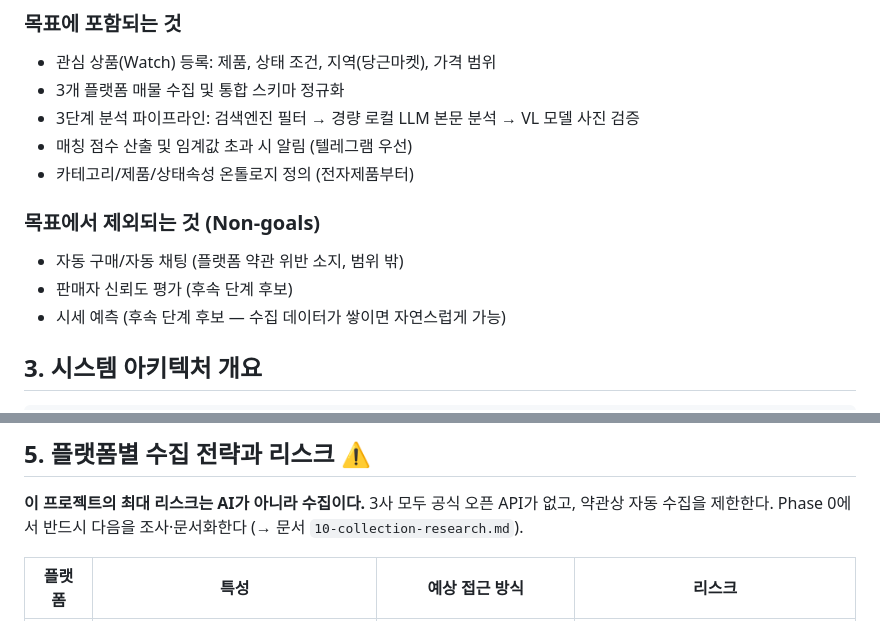
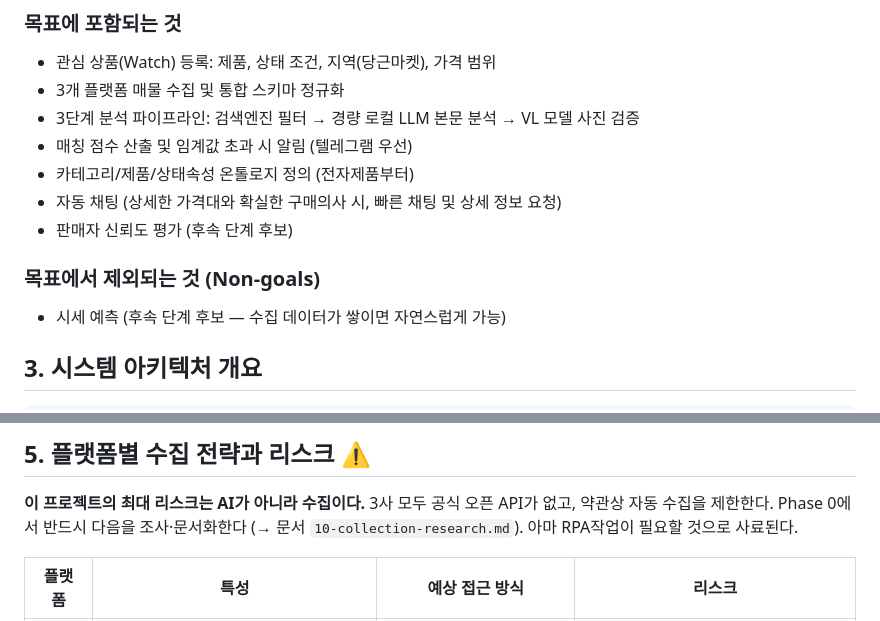
Before and after one commit to monitor5/joongo_notify, a Markdown page: docs/01-project-plan.md, 2 parts joined by grey strips. Rendered like a GitHub page.

Commit message:
Revise project plan with updated non-goals and risks
Updated non-goals section and added notes on collection risks.

```diff
--- a/docs/01-project-plan.md
+++ b/docs/01-project-plan.md
@@ -29,10 +29,11 @@
 - 3단계 분석 파이프라인: 검색엔진 필터 → 경량 로컬 LLM 본문 분석 → VL 모델 사진 검증
 - 매칭 점수 산출 및 임계값 초과 시 알림 (텔레그램 우선)
 - 카테고리/제품/상태속성 온톨로지 정의 (전자제품부터)
+- 자동 채팅 (상세한 가격대와 확실한 구매의사 시, 빠른 채팅 및 상세 정보 요청)
+- 판매자 신뢰도 평가 (후속 단계 후보)
 
 ### 목표에서 제외되는 것 (Non-goals)
-- 자동 구매/자동 채팅 (플랫폼 약관 위반 소지, 범위 밖)
-- 판매자 신뢰도 평가 (후속 단계 후보)
+
 - 시세 예측 (후속 단계 후보 — 수집 데이터가 쌓이면 자연스럽게 가능)
 
 ## 3. 시스템 아키텍처 개요
@@ -102,6 +103,7 @@
 ## 5. 플랫폼별 수집 전략과 리스크 ⚠️
 
 **이 프로젝트의 최대 리스크는 AI가 아니라 수집이다.** 3사 모두 공식 오픈 API가 없고, 약관상 자동 수집을 제한한다. Phase 0에서 반드시 다음을 조사·문서화한다 (→ 문서 `10-collection-research.md`).
+아마 RPA작업이 필요할 것으로 사료된다.
 
 | 플랫폼 | 특성 | 예상 접근 방식 | 리스크 |
 |---|---|---|---|
```
